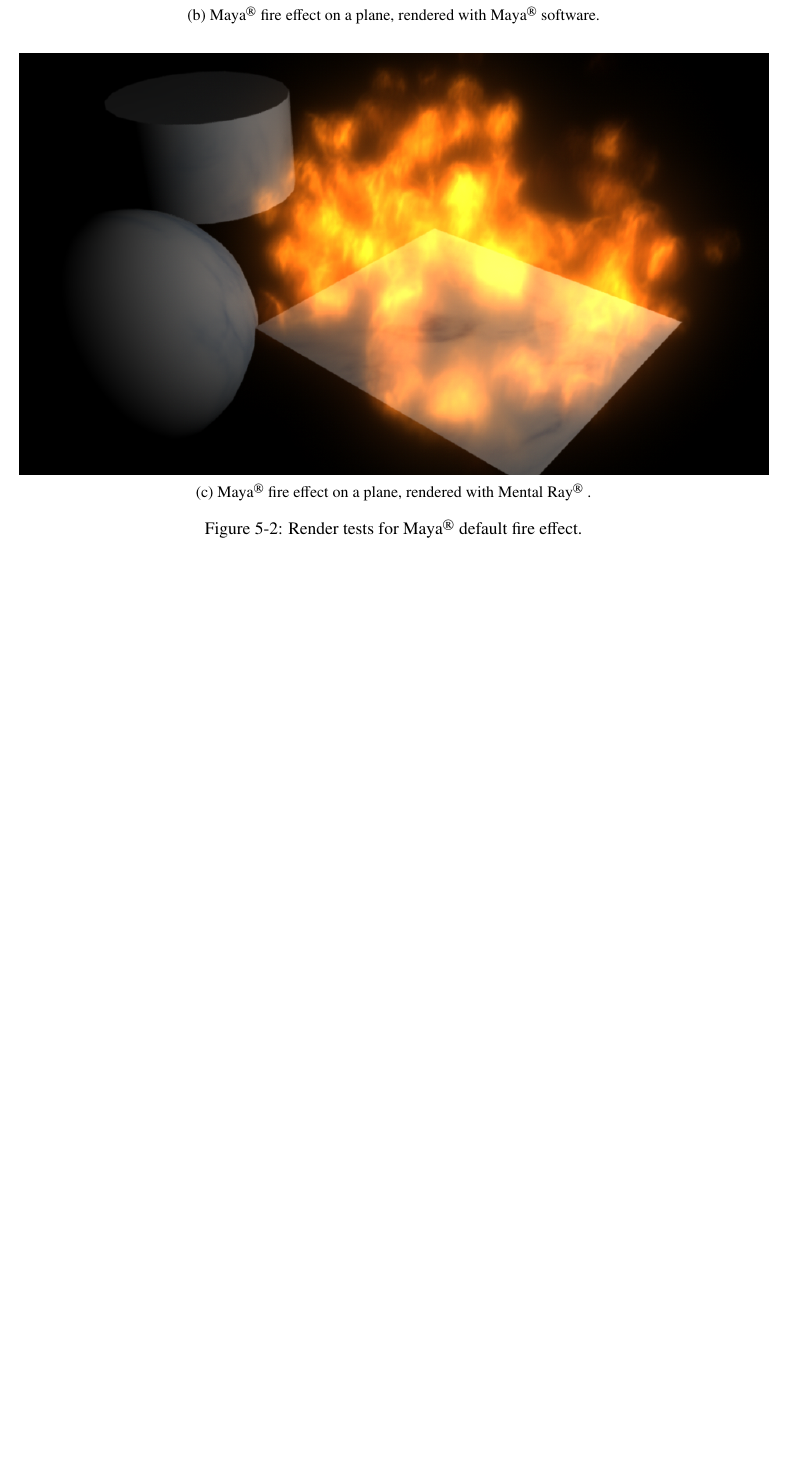
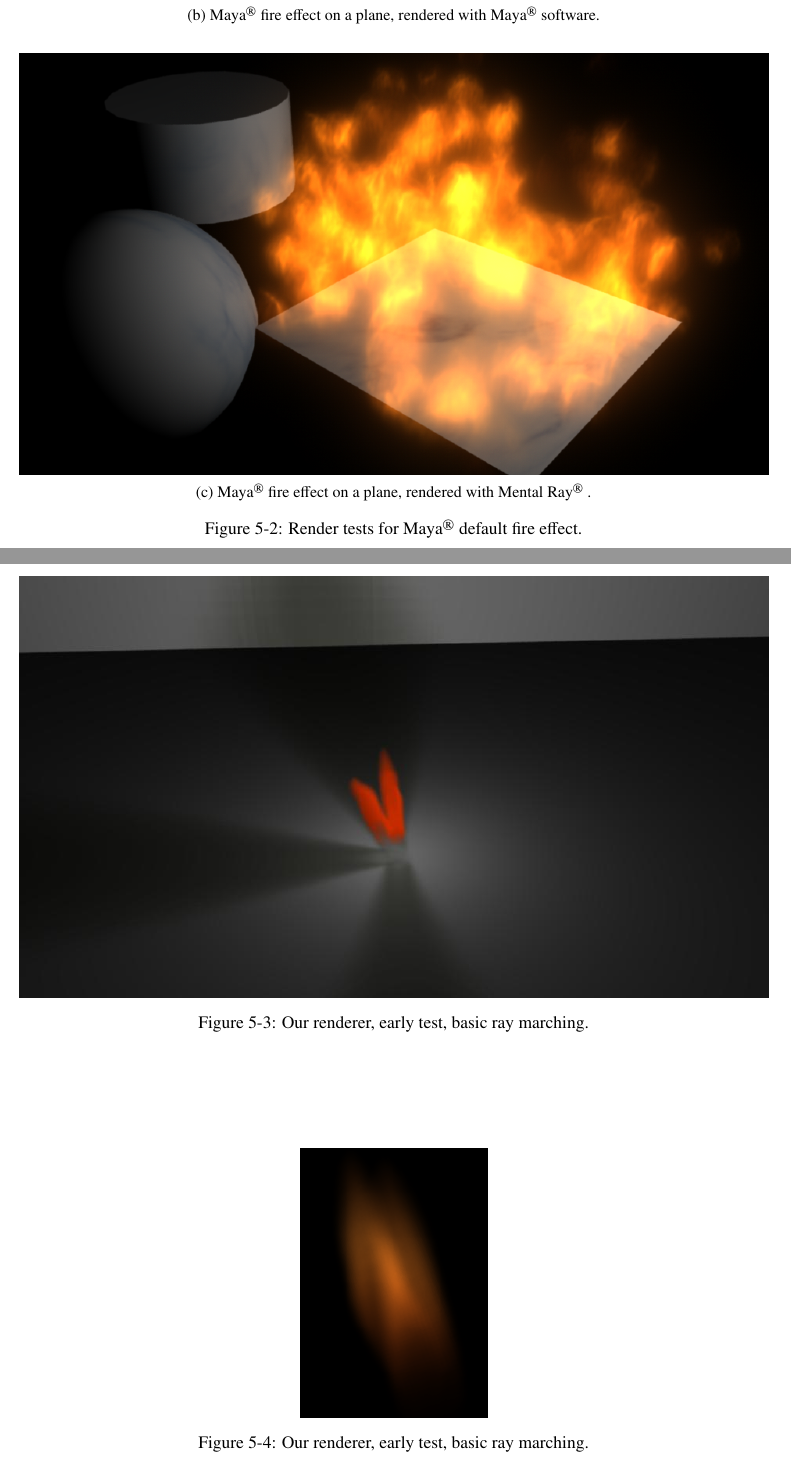
Before and after one commit to Era-Dorta/fire-modeling, a LaTeX thesis (report/fire_rendering.tex, which reads report/results.tex): part of page 37 of 44 before the commit and two parts of pages 37 and 38 of 45 after it, the two joined at a grey line, cut so that both start at the same text, the shorter picture padded with empty space. Compiled offline with pdfLaTeX.

Commit message:
Report, added two images of own results in results

```diff
--- a/report/results.tex
+++ b/report/results.tex
@@ -50,3 +50,17 @@ Although the fire itself looks more realistic, the only alteration in neighbouri
         \caption{Render tests for \Maya default fire effect.}
         \label{fig:maya_fire_scenes}
 \end{figure}
+
+\begin{figure}[htbp!]
+	\centering
+	\includegraphics[width=\textwidth]{img/result_early_stage}
+	\caption{Our renderer, early test, basic ray marching.}
+	\label{fig:result_early_stage}
+\end{figure}
+
+\begin{figure}[htbp!]
+	\centering
+	\includegraphics[width=0.25\textwidth]{img/result_synthetic}
+	\caption{Our renderer, early test, basic ray marching.}
+	\label{fig:result_synthetic}
+\end{figure}
```
Also changed, not shown: report/img/result_early_stage.jpg (added), report/img/result_synthetic.png (added).
